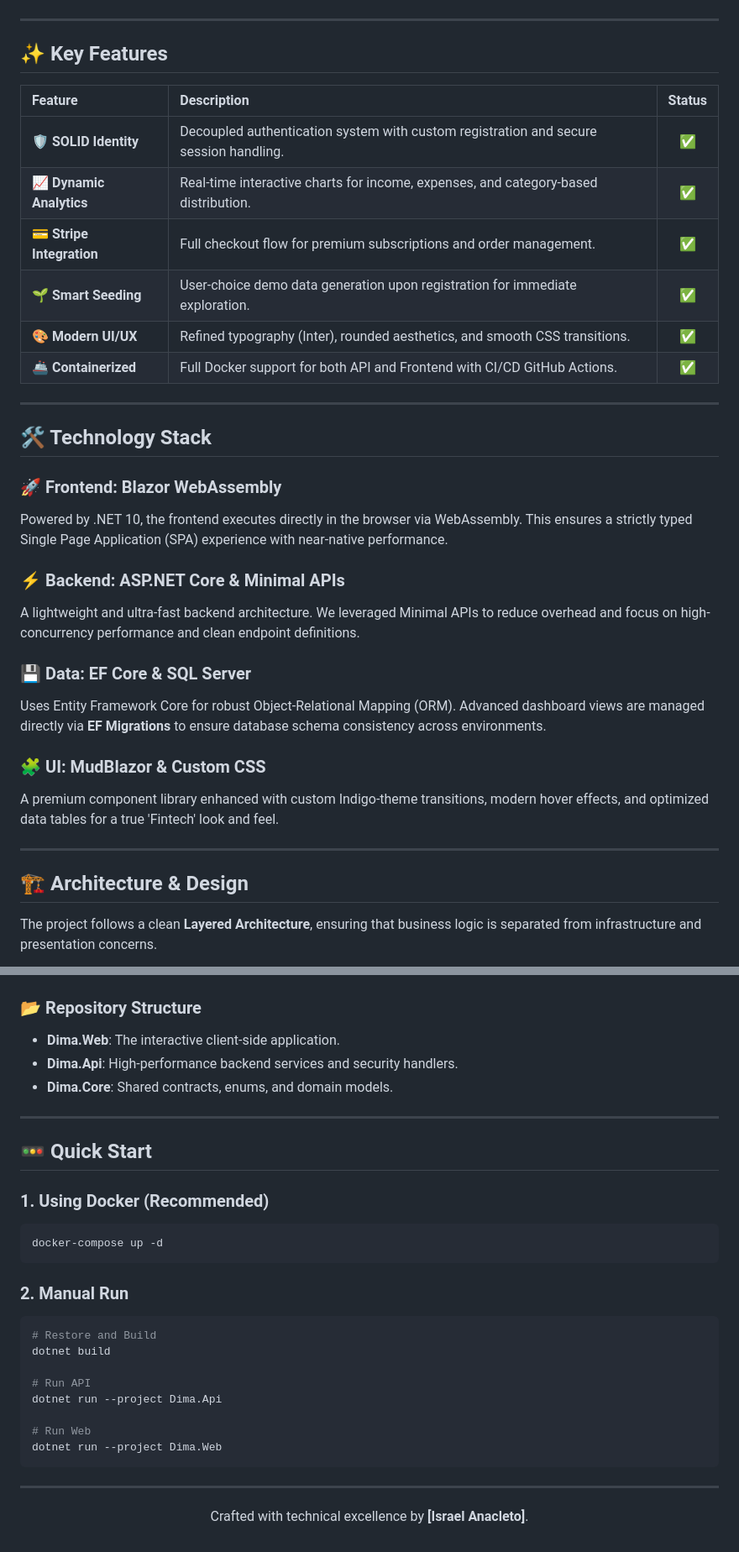
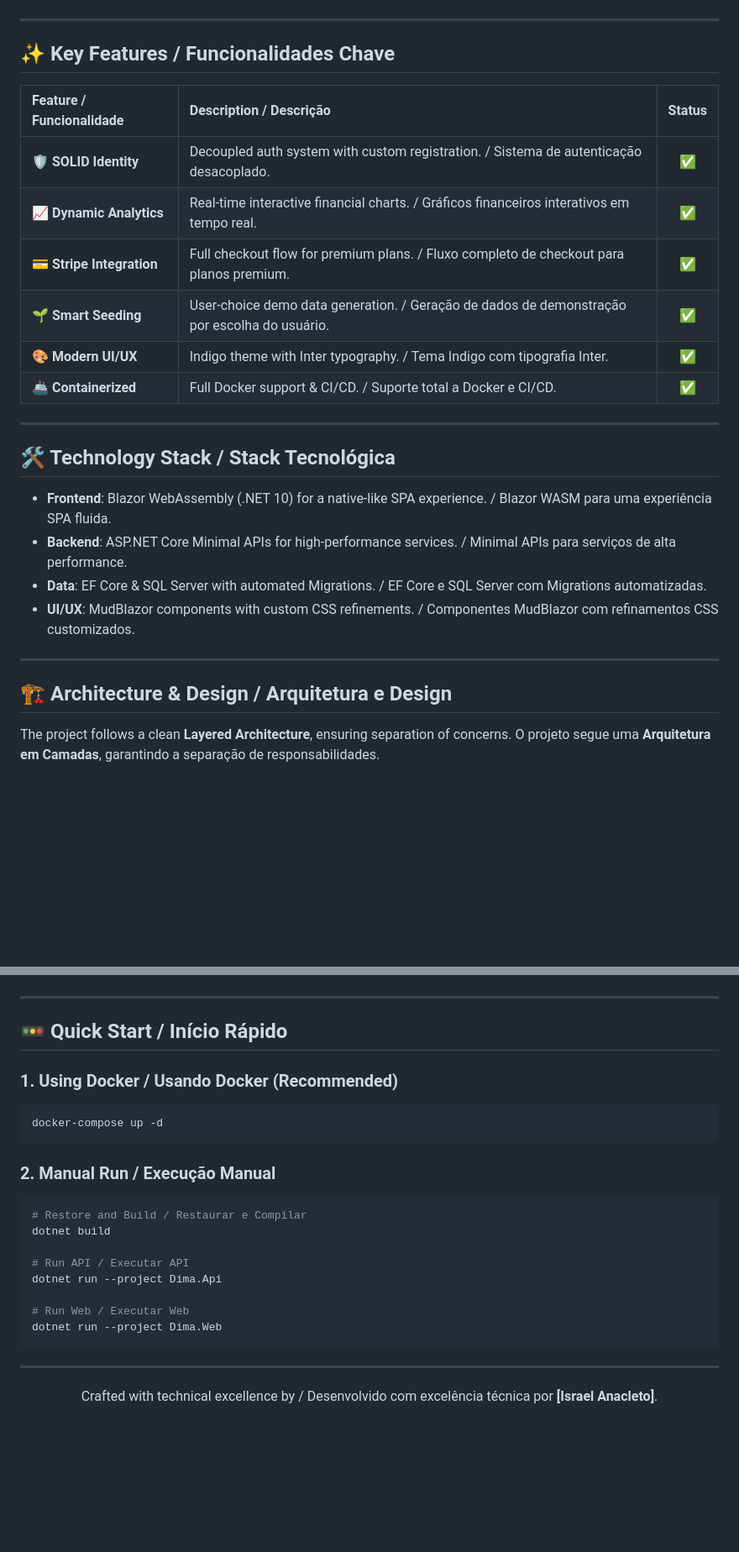
Before and after one commit to israelanacleto/DIMA, a Markdown page: README.md, 2 parts joined by grey strips. Shown at 84% size. Drawn GitHub-style; blank space fills up the shorter version.

Commit message:
docs: update README to bilingual (English & Portuguese) format
Provides a comprehensive project overview in both languages within a single file, ensuring accessibility for both global and local audiences while maintaining a professional presentation.

````diff
--- a/README.md
+++ b/README.md
@@ -37,38 +38,32 @@ This version features a modernized **Indigo & Violet** aesthetic, decoupled secu
 
 ---
 
-## ✨ Key Features
+## ✨ Key Features / Funcionalidades Chave
 
-| Feature | Description | Status |
+| Feature / Funcionalidade | Description / Descrição | Status |
 | :--- | :--- | :---: |
-| **🛡️ SOLID Identity** | Decoupled authentication system with custom registration and secure session handling. | ✅ |
-| **📈 Dynamic Analytics** | Real-time interactive charts for income, expenses, and category-based distribution. | ✅ |
-| **💳 Stripe Integration** | Full checkout flow for premium subscriptions and order management. | ✅ |
-| **🌱 Smart Seeding** | User-choice demo data generation upon registration for immediate exploration. | ✅ |
-| **🎨 Modern UI/UX** | Refined typography (Inter), rounded aesthetics, and smooth CSS transitions. | ✅ |
-| **🚢 Containerized** | Full Docker support for both API and Frontend with CI/CD GitHub Actions. | ✅ |
+| **🛡️ SOLID Identity** | Decoupled auth system with custom registration. / Sistema de autenticação desacoplado. | ✅ |
+| **📈 Dynamic Analytics** | Real-time interactive financial charts. / Gráficos financeiros interativos em tempo real. | ✅ |
+| **💳 Stripe Integration** | Full checkout flow for premium plans. / Fluxo completo de checkout para planos premium. | ✅ |
+| **🌱 Smart Seeding** | User-choice demo data generation. / Geração de dados de demonstração por escolha do usuário. | ✅ |
+| **🎨 Modern UI/UX** | Indigo theme with Inter typography. / Tema Indigo com tipografia Inter. | ✅ |
+| **🚢 Containerized** | Full Docker support & CI/CD. / Suporte total a Docker e CI/CD. | ✅ |
 
 ---
 
-## 🛠️ Technology Stack
+## 🛠️ Technology Stack / Stack Tecnológica
 
-### 🚀 **Frontend: Blazor WebAssembly**
-Powered by .NET 10, the frontend executes directly in the browser via WebAssembly. This ensures a strictly typed Single Page Application (SPA) experience with near-native performance.
-
-### ⚡ **Backend: ASP.NET Core & Minimal APIs**
-A lightweight and ultra-fast backend architecture. We leveraged Minimal APIs to reduce overhead and focus on high-concurrency performance and clean endpoint definitions.
-
-### 💾 **Data: EF Core & SQL Server**
-Uses Entity Framework Core for robust Object-Relational Mapping (ORM). Advanced dashboard views are managed directly via **EF Migrations** to ensure database schema consistency across environments.
-
-### 🧩 **UI: MudBlazor & Custom CSS**
-A premium component library enhanced with custom Indigo-theme transitions, modern hover effects, and optimized data tables for a true 'Fintech' look and feel.
+*   **Frontend**: Blazor WebAssembly (.NET 10) for a native-like SPA experience. / Blazor WASM para uma experiência SPA fluida.
+*   **Backend**: ASP.NET Core Minimal APIs for high-performance services. / Minimal APIs para serviços de alta performance.
+*   **Data**: EF Core & SQL Server with automated Migrations. / EF Core e SQL Server com Migrations automatizadas.
+*   **UI/UX**: MudBlazor components with custom CSS refinements. / Componentes MudBlazor com refinamentos CSS customizados.
 
 ---
 
-## 🏗️ Architecture & Design
+## 🏗️ Architecture & Design / Arquitetura e Design
 
-The project follows a clean **Layered Architecture**, ensuring that business logic is separated from infrastructure and presentation concerns.
+The project follows a clean **Layered Architecture**, ensuring separation of concerns.
+O projeto segue uma **Arquitetura em Camadas**, garantindo a separação de responsabilidades.
 
 ```mermaid
 graph LR
@@ -83,29 +78,24 @@ graph LR
     style DB fill:#0F172A,stroke:#fff,color:#fff
 ```
 
-### 📂 Repository Structure
-- **Dima.Web**: The interactive client-side application.
-- **Dima.Api**: High-performance backend services and security handlers.
-- **Dima.Core**: Shared contracts, enums, and domain models.
-
 ---
 
-## 🚥 Quick Start
+## 🚥 Quick Start / Início Rápido
 
-### 1. Using Docker (Recommended)
+### 1. Using Docker / Usando Docker (Recommended)
 ```bash
 docker-compose up -d
 ```
 
-### 2. Manual Run
+### 2. Manual Run / Execução Manual
 ```bash
-# Restore and Build
+# Restore and Build / Restaurar e Compilar
 dotnet build
 
-# Run API
+# Run API / Executar API
 dotnet run --project Dima.Api
 
-# Run Web
+# Run Web / Executar Web
 dotnet run --project Dima.Web
 ```
 
@@ -113,5 +103,5 @@ dotnet run --project Dima.Web
 
 <div align="center">
 
-Crafted with technical excellence by **[Israel Anacleto]**.
+Crafted with technical excellence by / Desenvolvido com excelência técnica por **[Israel Anacleto]**.
 </div>
````
Also changed, not shown: other parts of README.md (+8 -7 lines).
